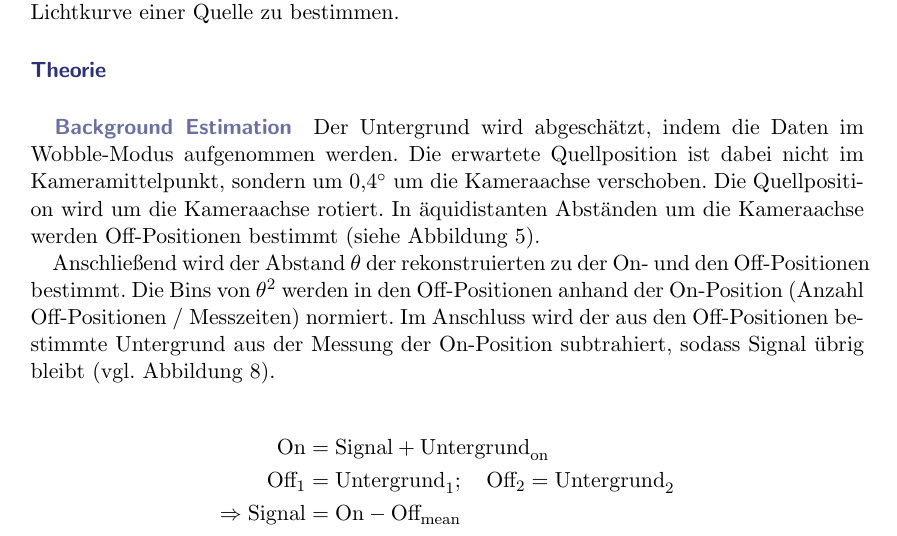
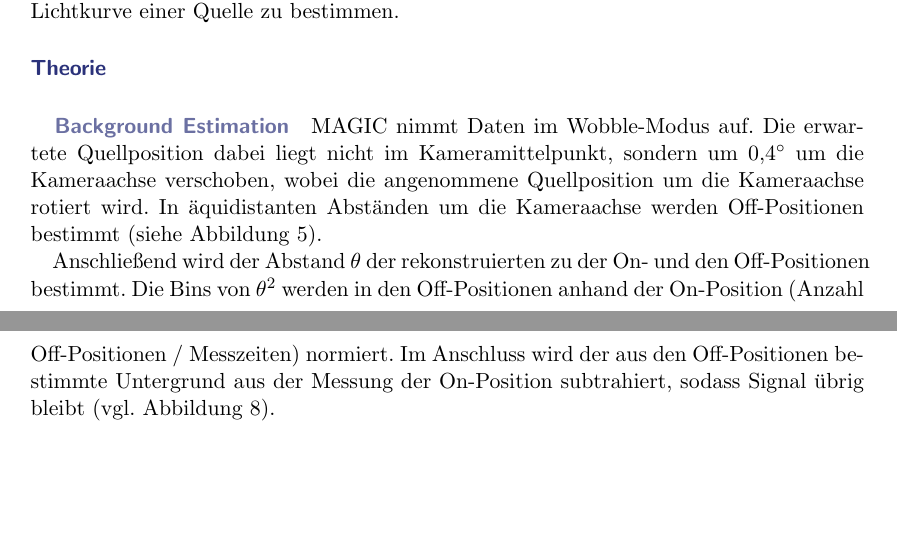
Before and after one commit to nbiederbeck/masterpraktikum, a LaTeX document (06-20181114-Lehrstuhlversuch/anleitung/anleitung.tex, which reads 06-20181114-Lehrstuhlversuch/anleitung/content/mars/flute.tex): part of page 12 of 16 before the commit and two parts of pages 12 and 13 of 16 after it, the two joined at a grey line, cut so that both start at the same text, the shorter picture padded with empty space. Compiled offline with pdfLaTeX.

Commit message:
finish for first review

```diff
--- a/06-20181114-Lehrstuhlversuch/anleitung/content/mars/flute.tex
+++ b/06-20181114-Lehrstuhlversuch/anleitung/content/mars/flute.tex
@@ -9,16 +9,15 @@ eine Lichtkurve einer Quelle zu bestimmen.
 \paragraph{Theorie}%
 
 \subparagraph{Background Estimation}
-Der Untergrund wird abgeschätzt,
-indem die Daten im Wobble-Modus aufgenommen werden.
-Die erwartete Quellposition ist dabei nicht im
+MAGIC nimmt Daten im Wobble-Modus auf.
+Die erwartete Quellposition dabei liegt nicht im
 Kameramittelpunkt,
 sondern um
 \SI{0.4}{\degree} um die Kameraachse
-verschoben.
-Die Quellposition wird um die Kameraachse rotiert.
-In äquidistanten Abständen um die Kameraachse werden Off-Positionen bestimmt
-(siehe Abbildung~\ref{fig:hillas}).
+verschoben,
+wobei die angenommene Quellposition um die Kameraachse rotiert wird.
+In äquidistanten Abständen um die Kameraachse
+werden Off-Positionen bestimmt (siehe Abbildung~\ref{fig:hillas}).
 
 Anschließend wird der Abstand $\theta$ der rekonstruierten
 zu der On- und den Off-Positionen bestimmt.
@@ -28,13 +27,12 @@ Im Anschluss wird der aus den Off-Positionen bestimmte Untergrund
 aus der Messung der On-Position subtrahiert, sodass Signal übrig bleibt
 (vgl. Abbildung~\ref{fig:thetacut}).
 
-
-\begin{align*}
-  \text{On} &= \text{Signal} + \text{Untergrund}_{\text{on}} \\
-  \text{Off}_{1} &= \text{Untergrund}_{1} ;
-  \quad \text{Off}_{2} = \text{Untergrund}_{2} \\
-  \Rightarrow \text{Signal} &= \text{On} - \text{Off}_{\text{mean}}
-\end{align*}
+% \begin{align*}
+%   \text{On} &= \text{Signal} + \text{Untergrund}_{\text{on}} \\
+%   \text{Off}_{1} &= \text{Untergrund}_{1} ;
+%   \quad \text{Off}_{2} = \text{Untergrund}_{2} \\
+%   \Rightarrow \text{Signal} &= \text{On} - \text{Off}_{\text{mean}}
+% \end{align*}
 
 \subparagraph{Effective Collection Area}
 Die effektive Fläche entspricht der Fläche,
```
Also changed, not shown: 06-20181114-Lehrstuhlversuch/anleitung/content/mars/caspar.tex (+6 -0 lines), 06-20181114-Lehrstuhlversuch/anleitung/pictures/skymap.png (added).
